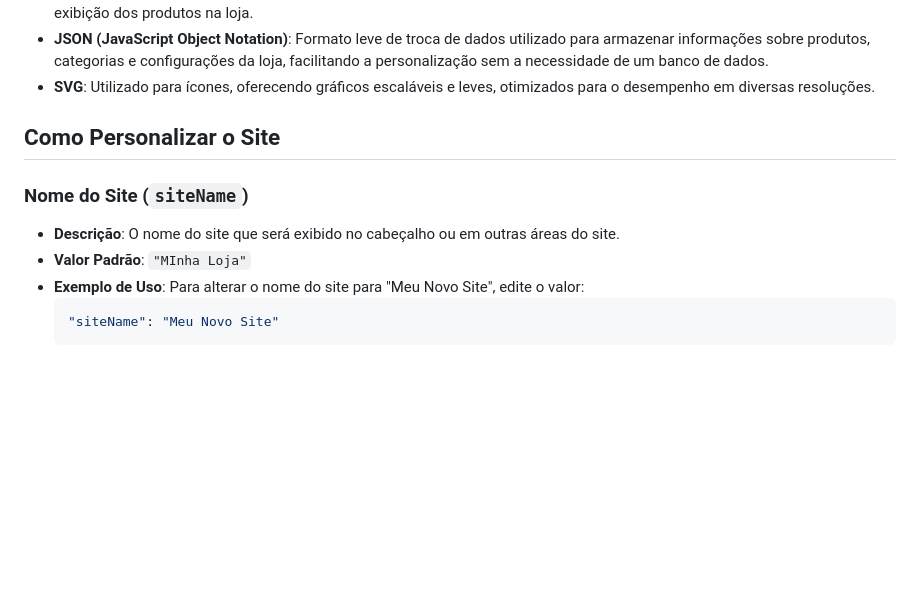
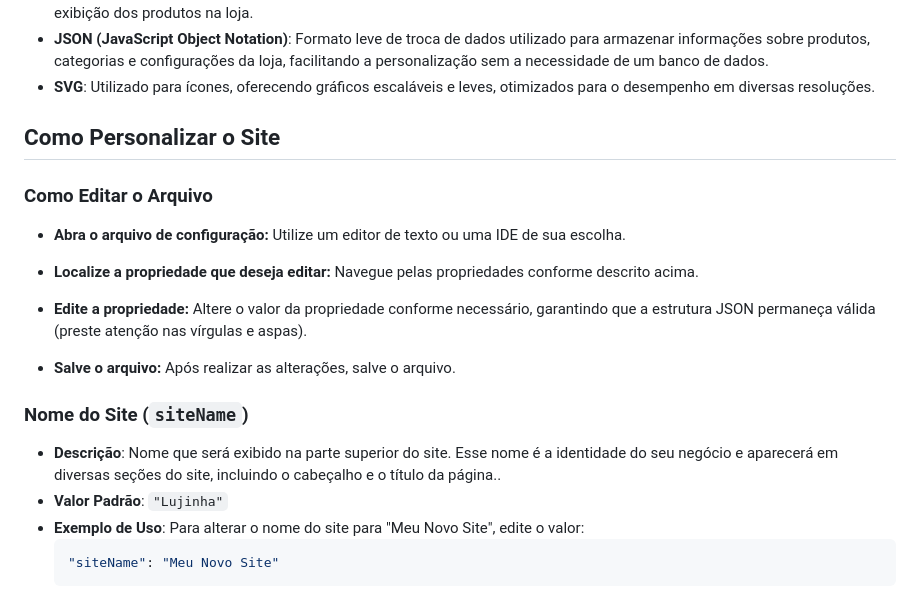
Before and after one commit to DiocelioJunior/LOJA, a Markdown page: README.md, the part around the change. Drawn GitHub-style; blank space fills up the shorter version.

````diff
--- a/README.md
+++ b/README.md
@@ -108,10 +108,20 @@ Este projeto foi construído utilizando as seguintes tecnologias:
 
 ## Como Personalizar o Site
 
+### Como Editar o Arquivo
+
+- **Abra o arquivo de configuração:** Utilize um editor de texto ou uma IDE de sua escolha.
+
+- **Localize a propriedade que deseja editar:** Navegue pelas propriedades conforme descrito acima.
+
+- **Edite a propriedade:** Altere o valor da propriedade conforme necessário, garantindo que a estrutura JSON permaneça válida (preste atenção nas vírgulas e aspas).
+
+- **Salve o arquivo:** Após realizar as alterações, salve o arquivo.
+
 ### Nome do Site (`siteName`)
 
-- **Descrição**: O nome do site que será exibido no cabeçalho ou em outras áreas do site.
-- **Valor Padrão**: `"MInha Loja"`
+- **Descrição**: Nome que será exibido na parte superior do site. Esse nome é a identidade do seu negócio e aparecerá em diversas seções do site, incluindo o cabeçalho e o título da página..
+- **Valor Padrão**: `"Lujinha"`
 - **Exemplo de Uso**: Para alterar o nome do site para "Meu Novo Site", edite o valor:
   ```json
   "siteName": "Meu Novo Site"
````
